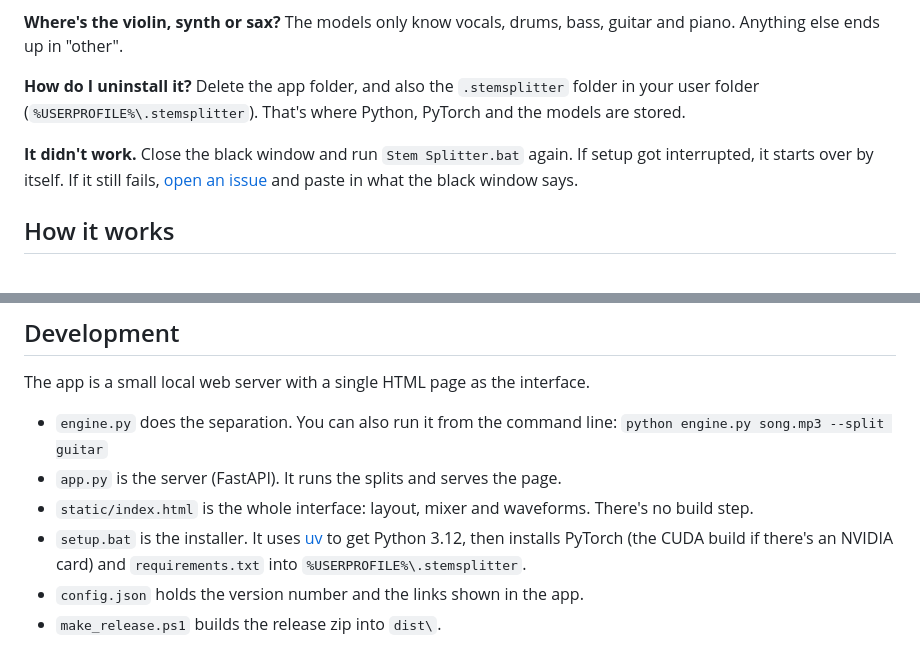
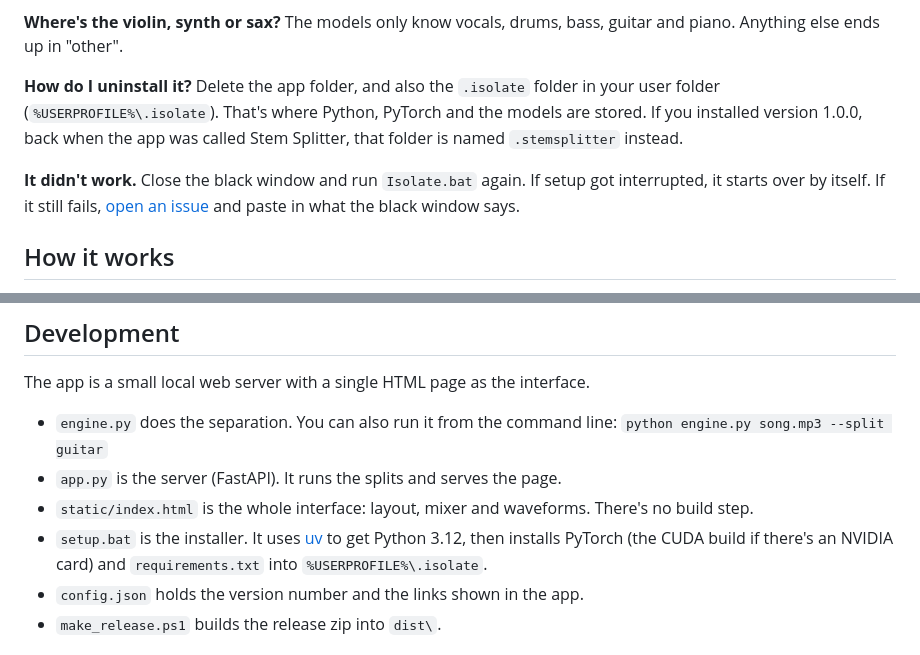
Before and after one commit to eatbae/Isolate, a Markdown page: README.md, 2 parts joined by grey strips. Rendered like a GitHub page.

```diff
--- a/README.md
+++ b/README.md
@@ -74,11 +74,13 @@ The models only know vocals, drums, bass, guitar and piano. Anything else ends u
 "other".
 
 **How do I uninstall it?**
-Delete the app folder, and also the `.stemsplitter` folder in your user folder
-(`%USERPROFILE%\.stemsplitter`). That's where Python, PyTorch and the models are stored.
+Delete the app folder, and also the `.isolate` folder in your user folder
+(`%USERPROFILE%\.isolate`). That's where Python, PyTorch and the models are stored. If you
+installed version 1.0.0, back when the app was called Stem Splitter, that folder is named
+`.stemsplitter` instead.
 
 **It didn't work.**
-Close the black window and run `Stem Splitter.bat` again. If setup got interrupted, it
+Close the black window and run `Isolate.bat` again. If setup got interrupted, it
 starts over by itself. If it still fails, [open an issue](../../issues) and paste in what
 the black window says.
 
@@ -104,7 +106,7 @@ The app is a small local web server with a single HTML page as the interface.
   build step.
 - `setup.bat` is the installer. It uses [uv](https://github.com/astral-sh/uv) to get
   Python 3.12, then installs PyTorch (the CUDA build if there's an NVIDIA card) and
-  `requirements.txt` into `%USERPROFILE%\.stemsplitter`.
+  `requirements.txt` into `%USERPROFILE%\.isolate`.
 - `config.json` holds the version number and the links shown in the app.
 - `make_release.ps1` builds the release zip into `dist\`.
 
```
Also changed, not shown: other parts of README.md (+3 -3 lines), docs/screenshot-results.png, docs/screenshot-setup.png, 7 other files.
